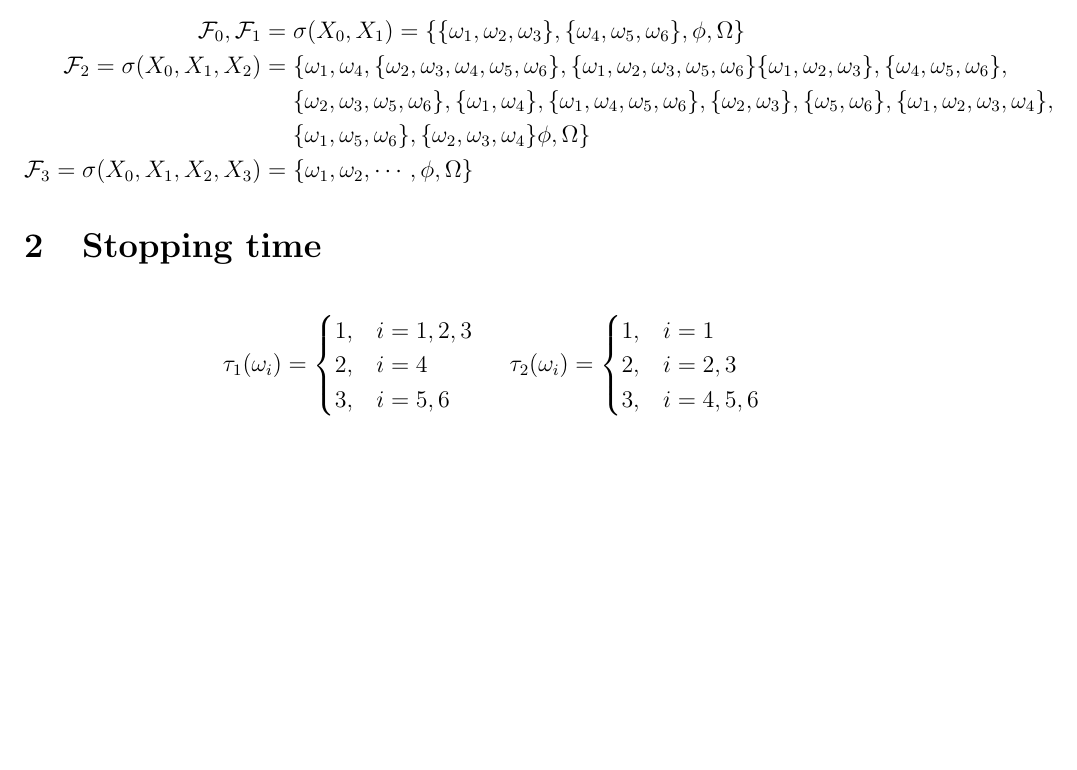
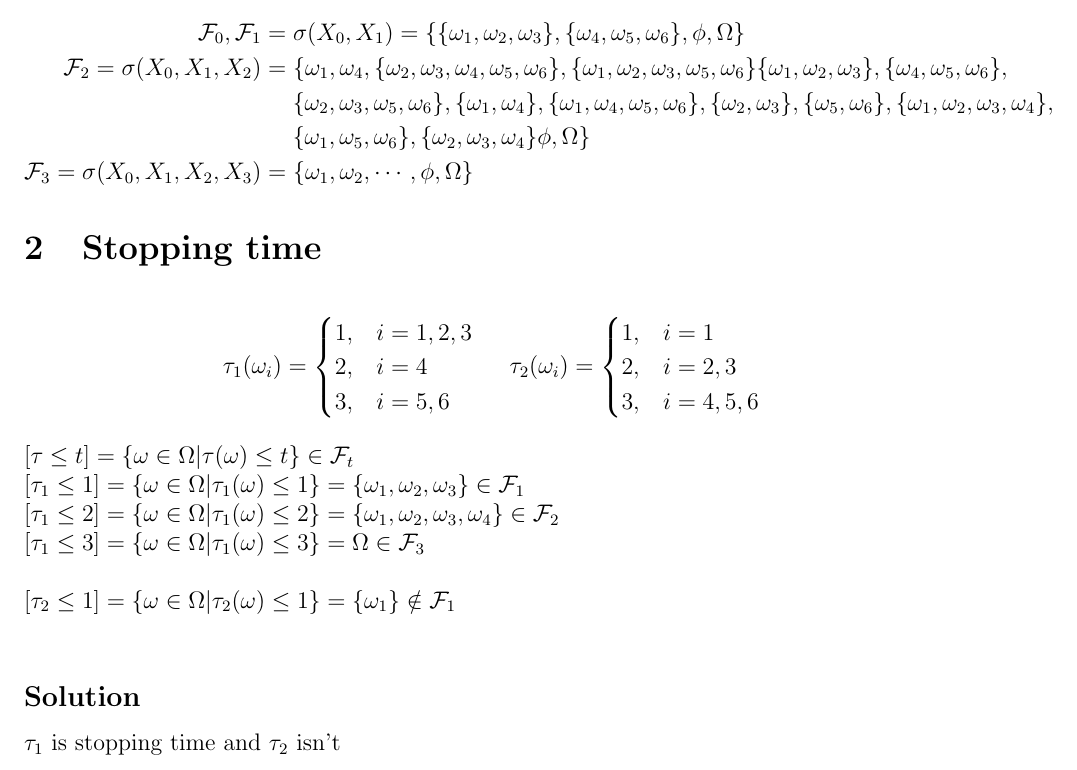
Before and after one commit to AbnerTeng/Financial-mathematics, a LaTeX problem sheet (hw1.tex): part of the page, cut so that both start at the same text, the shorter picture padded with empty space. Compiled offline with pdfLaTeX.

Commit message:
add -- prob2

```diff
--- a/hw1.tex
+++ b/hw1.tex
@@ -130,4 +130,13 @@ citecolor=blue, urlcolor=blue]{hyperref}
         3, & i = 4, 5, 6
     \end{cases}
 \end{align*}
+$[\tau \leq t] = \{\omega \in \Omega|\tau(\omega)\leq t\}\in \mathcal{F}_t$\\
+$[\tau_1\leq1] = \{\omega \in \Omega|\tau_1(\omega)\leq 1\} = \{\omega_1, \omega_2, \omega_3\}\in\mathcal{F}_1$\\
+$[\tau_1\leq2] = \{\omega \in \Omega|\tau_1(\omega)\leq 2\} = \{\omega_1, \omega_2, \omega_3, \omega_4\}\in\mathcal{F}_2$\\
+$[\tau_1\leq3] = \{\omega \in \Omega|\tau_1(\omega)\leq 3\} = \Omega \in\mathcal{F}_3$
+\newline
+\newline
+\quad\ \quad\ $[\tau_2\leq1] = \{\omega \in \Omega|\tau_2(\omega)\leq 1\} = \{\omega_1\}\notin\mathcal{F}_1$\\
+\subsection*{Solution}
+$\tau_1$ is stopping time and $\tau_2$ isn't
 \end{document}
```
